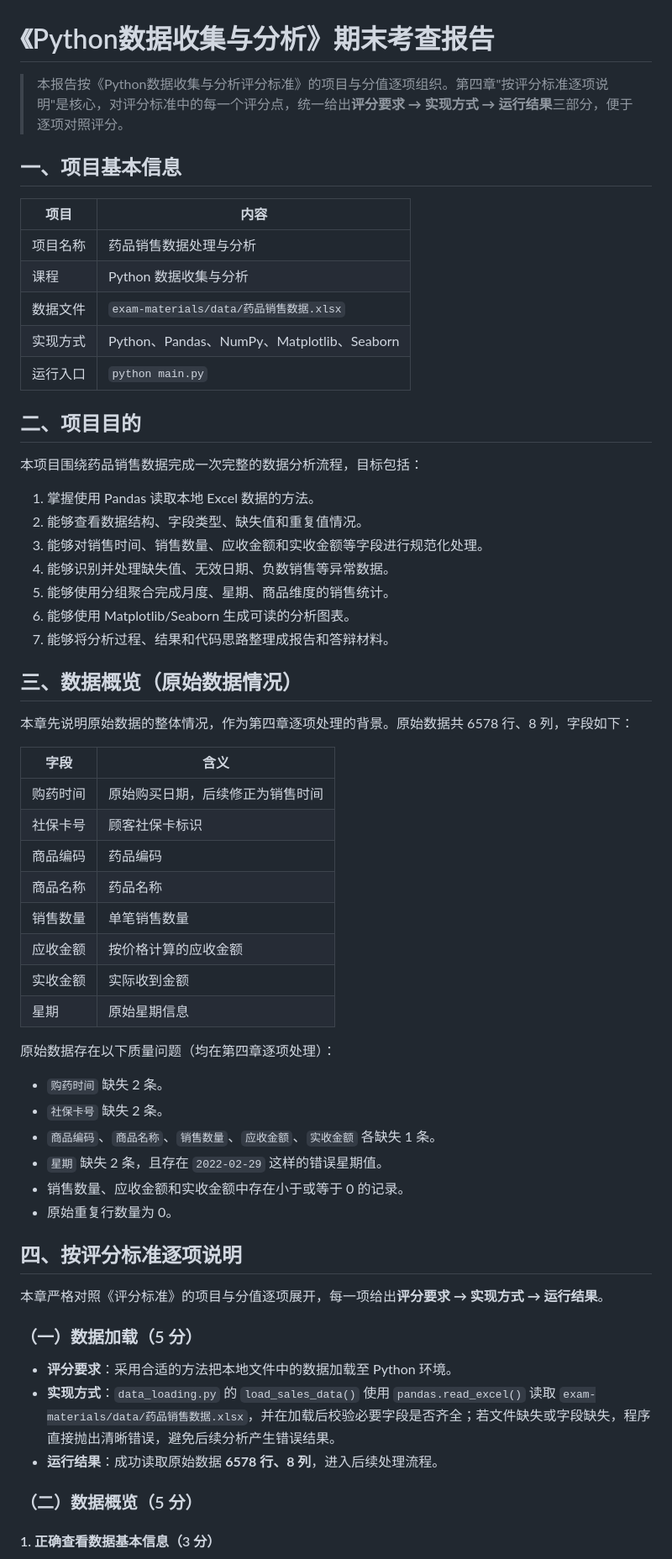
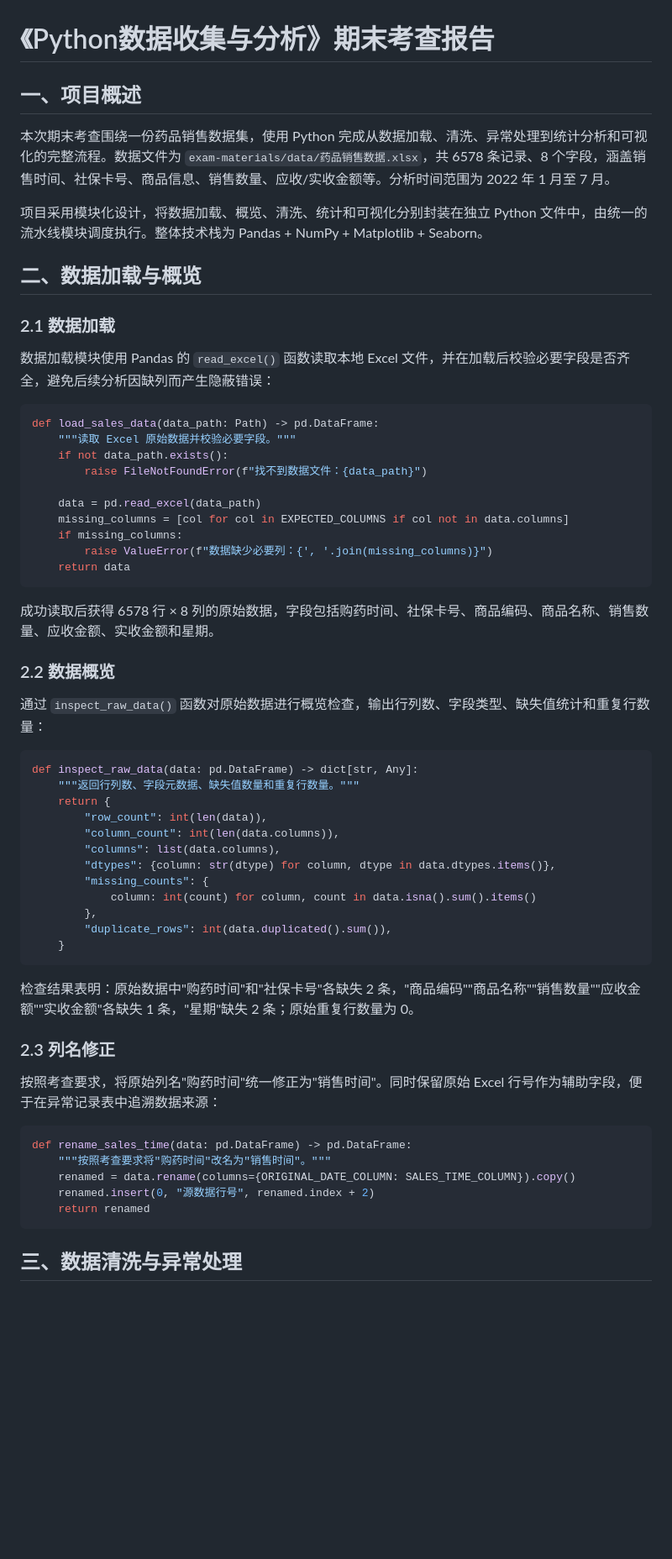
Before and after one commit to TUNTIANHAMMA-2/FinalExams, a Markdown page: python-data-collection-analysis/Python数据收集与分析期末考查报告.md, the part around one of its changes. Shown at 84% size. Drawn GitHub-style; blank space fills up the shorter version.

Commit message:
docs: Python数据分析报告改为期末报告风格，穿插核心代码

````diff
--- a/python-data-collection-analysis/Python数据收集与分析期末考查报告.md
+++ b/python-data-collection-analysis/Python数据收集与分析期末考查报告.md
@@ -1,64 +1,64 @@
 # 《Python数据收集与分析》期末考查报告
 
-> 本报告按《Python数据收集与分析评分标准》的项目与分值逐项组织。第四章"按评分标准逐项说明"是核心，对评分标准中的每一个评分点，统一给出**评分要求 → 实现方式 → 运行结果**三部分，便于逐项对照评分。
+## 一、项目概述
 
-## 一、项目基本信息
+本次期末考查围绕一份药品销售数据集，使用 Python 完成从数据加载、清洗、异常处理到统计分析和可视化的完整流程。数据文件为 `exam-materials/data/药品销售数据.xlsx`，共 6578 条记录、8 个字段，涵盖销售时间、社保卡号、商品信息、销售数量、应收/实收金额等。分析时间范围为 2022 年 1 月至 7 月。
 
-| 项目 | 内容 |
-| --- | --- |
-| 项目名称 | 药品销售数据处理与分析 |
-| 课程 | Python 数据收集与分析 |
-| 数据文件 | `exam-materials/data/药品销售数据.xlsx` |
-| 实现方式 | Python、Pandas、NumPy、Matplotlib、Seaborn |
-| 运行入口 | `python main.py` |
+项目采用模块化设计，将数据加载、概览、清洗、统计和可视化分别封装在独立 Python 文件中，由统一的流水线模块调度执行。整体技术栈为 Pandas + NumPy + Matplotlib + Seaborn。
 
-## 二、项目目的
+## 二、数据加载与概览
 
-本项目围绕药品销售数据完成一次完整的数据分析流程，目标包括：
+### 2.1 数据加载
 
-1. 掌握使用 Pandas 读取本地 Excel 数据的方法。
-2. 能够查看数据结构、字段类型、缺失值和重复值情况。
-3. 能够对销售时间、销售数量、应收金额和实收金额等字段进行规范化处理。
-4. 能够识别并处理缺失值、无效日期、负数销售等异常数据。
-5. 能够使用分组聚合完成月度、星期、商品维度的销售统计。
-6. 能够使用 Matplotlib/Seaborn 生成可读的分析图表。
-7. 能够将分析过程、结果和代码思路整理成报告和答辩材料。
+数据加载模块使用 Pandas 的 `read_excel()` 函数读取本地 Excel 文件，并在加载后校验必要字段是否齐全，避免后续分析因缺列而产生隐蔽错误：
 
-## 三、数据概览（原始数据情况）
+```python
+def load_sales_data(data_path: Path) -> pd.DataFrame:
+    """读取 Excel 原始数据并校验必要字段。"""
+    if not data_path.exists():
+        raise FileNotFoundError(f"找不到数据文件：{data_path}")
 
-本章先说明原始数据的整体情况，作为第四章逐项处理的背景。原始数据共 6578 行、8 列，字段如下：
+    data = pd.read_excel(data_path)
+    missing_columns = [col for col in EXPECTED_COLUMNS if col not in data.columns]
+    if missing_columns:
+        raise ValueError(f"数据缺少必要列：{', '.join(missing_columns)}")
+    return data
+```
 
-| 字段 | 含义 |
-| --- | --- |
-| 购药时间 | 原始购买日期，后续修正为销售时间 |
-| 社保卡号 | 顾客社保卡标识 |
-| 商品编码 | 药品编码 |
-| 商品名称 | 药品名称 |
-| 销售数量 | 单笔销售数量 |
-| 应收金额 | 按价格计算的应收金额 |
-| 实收金额 | 实际收到金额 |
-| 星期 | 原始星期信息 |
+成功读取后获得 6578 行 × 8 列的原始数据，字段包括购药时间、社保卡号、商品编码、商品名称、销售数量、应收金额、实收金额和星期。
 
-原始数据存在以下质量问题（均在第四章逐项处理）：
+### 2.2 数据概览
 
-- `购药时间` 缺失 2 条。
-- `社保卡号` 缺失 2 条。
-- `商品编码`、`商品名称`、`销售数量`、`应收金额`、`实收金额` 各缺失 1 条。
-- `星期` 缺失 2 条，且存在 `2022-02-29` 这样的错误星期值。
-- 销售数量、应收金额和实收金额中存在小于或等于 0 的记录。
-- 原始重复行数量为 0。
+通过 `inspect_raw_data()` 函数对原始数据进行概览检查，输出行列数、字段类型、缺失值统计和重复行数量：
 
-## 四、按评分标准逐项说明
+```python
+def inspect_raw_data(data: pd.DataFrame) -> dict[str, Any]:
+    """返回行列数、字段元数据、缺失值数量和重复行数量。"""
+    return {
+        "row_count": int(len(data)),
+        "column_count": int(len(data.columns)),
+        "columns": list(data.columns),
+        "dtypes": {column: str(dtype) for column, dtype in data.dtypes.items()},
+        "missing_counts": {
+            column: int(count) for column, count in data.isna().sum().items()
+        },
+        "duplicate_rows": int(data.duplicated().sum()),
+    }
+```
 
-本章严格对照《评分标准》的项目与分值逐项展开，每一项给出**评分要求 → 实现方式 → 运行结果**。
+检查结果表明：原始数据中"购药时间"和"社保卡号"各缺失 2 条，"商品编码""商品名称""销售数量""应收金额""实收金额"各缺失 1 条，"星期"缺失 2 条；原始重复行数量为 0。
 
-### （一）数据加载（5 分）
+### 2.3 列名修正
 
-- **评分要求**：采用合适的方法把本地文件中的数据加载至 Python 环境。
-- **实现方式**：`data_loading.py` 的 `load_sales_data()` 使用 `pandas.read_excel()` 读取 `exam-materials/data/药品销售数据.xlsx`，并在加载后校验必要字段是否齐全；若文件缺失或字段缺失，程序直接抛出清晰错误，避免后续分析产生错误结果。
-- **运行结果**：成功读取原始数据 **6578 行、8 列**，进入后续处理流程。
+按照考查要求，将原始列名"购药时间"统一修正为"销售时间"。同时保留原始 Excel 行号作为辅助字段，便于在异常记录表中追溯数据来源：
 
-### （二）数据概览（5 分）
+```python
+def rename_sales_time(data: pd.DataFrame) -> pd.DataFrame:
+    """按照考查要求将"购药时间"改名为"销售时间"。"""
+    renamed = data.rename(columns={ORIGINAL_DATE_COLUMN: SALES_TIME_COLUMN}).copy()
+    renamed.insert(0, "源数据行号", renamed.index + 2)
+    return renamed
+```
 
-#### 1. 正确查看数据基本信息（3 分）
+## 三、数据清洗与异常处理
 
````
Also changed, not shown: other parts of python-data-collection-analysis/Python数据收集与分析期末考查报告.md (+231 -127 lines).
